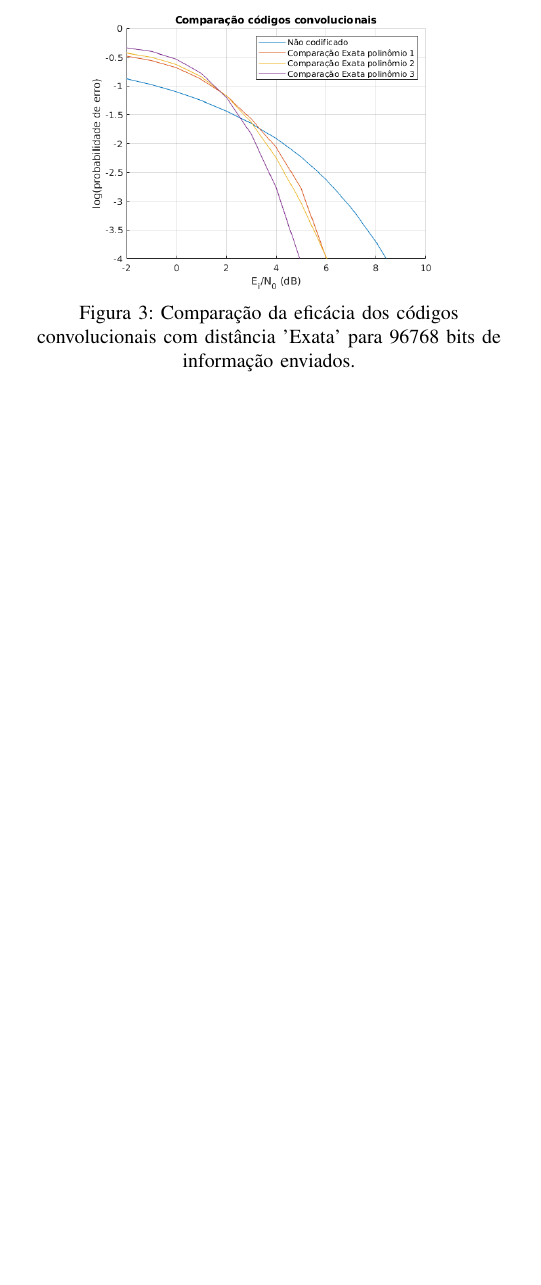
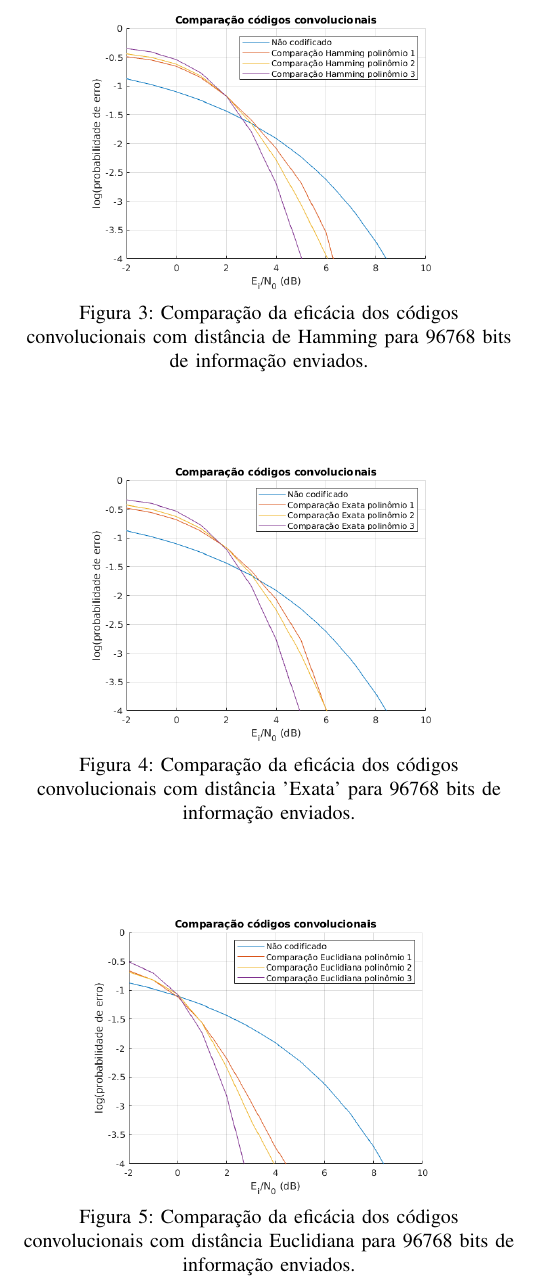
Before and after one commit to aloysiogl/ees32-lab3, a LaTeX paper (report/report.tex, which reads report/sections/resultados_conv.tex): part of page 4 of 4, cut so that both start at the same text, the shorter picture padded with empty space. Compiled offline with pdfLaTeX.

Commit message:
terceira comparacao convolucional

```diff
--- a/report/sections/resultados_conv.tex
+++ b/report/sections/resultados_conv.tex
@@ -28,8 +28,22 @@ As Figuras \ref{fig:convolucionais1}, \ref{fig:convolucionais2}, e \ref{fig:conv
 \begin{figure}[ht]
 	\centering
 	\captionsetup{justification=centering}
+	\includegraphics[scale=0.45]{floats/conv1.png}
+	\caption{\label{fig:convolucionais1}Comparação da eficácia dos códigos convolucionais com distância de Hamming para 96768 bits de informação enviados.}
+\end{figure}
+
+\begin{figure}[ht]
+	\centering
+	\captionsetup{justification=centering}
 	\includegraphics[scale=0.45]{floats/conv2.png}
 	\caption{\label{fig:convolucionais2}Comparação da eficácia dos códigos convolucionais com distância 'Exata' para 96768 bits de informação enviados.}
+\end{figure}
+
+\begin{figure}[ht]
+	\centering
+	\captionsetup{justification=centering}
+	\includegraphics[scale=0.45]{floats/conv3.png}
+	\caption{\label{fig:convolucionais3}Comparação da eficácia dos códigos convolucionais com distância Euclidiana para 96768 bits de informação enviados.}
 \end{figure}
 
 
```
Also changed, not shown: report/floats/conv3.png (added), 1 other file.
